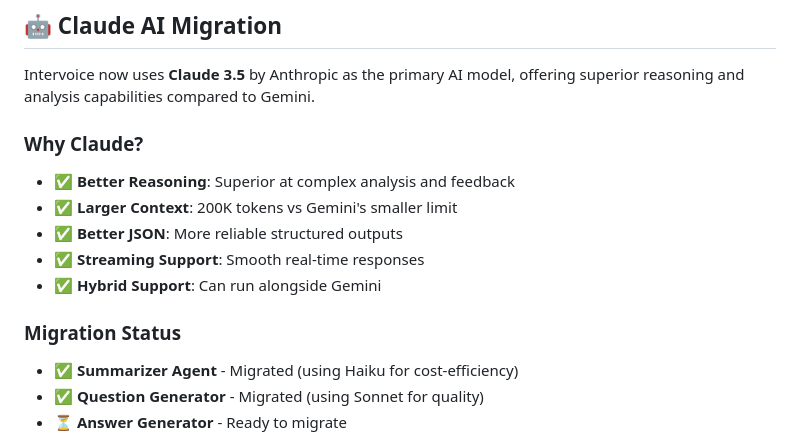
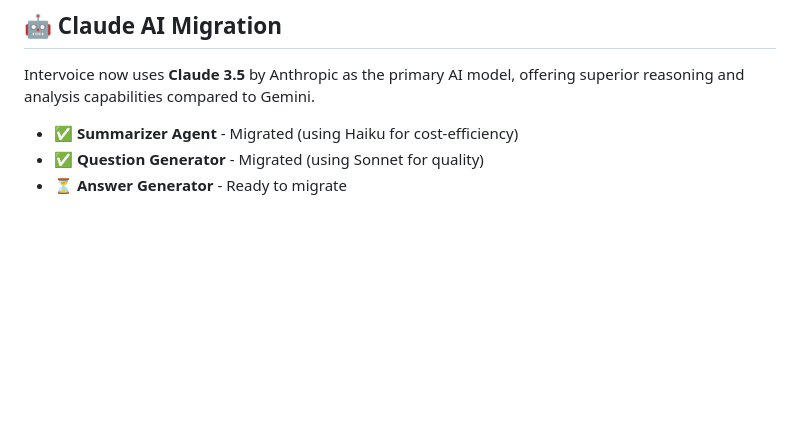
Before and after one commit to jvivard/intervoice, a Markdown page: README.md, the part around the change printed below. Rendered like a GitHub page; blank space fills up the shorter version.

```diff
--- a/README.md
+++ b/README.md
@@ -198,14 +198,6 @@ Once the backend is running, visit `http://localhost:8000/docs` for interactive
 
 Intervoice now uses **Claude 3.5** by Anthropic as the primary AI model, offering superior reasoning and analysis capabilities compared to Gemini.
 
-### Why Claude?
-- ✅ **Better Reasoning**: Superior at complex analysis and feedback
-- ✅ **Larger Context**: 200K tokens vs Gemini's smaller limit
-- ✅ **Better JSON**: More reliable structured outputs
-- ✅ **Streaming Support**: Smooth real-time responses
-- ✅ **Hybrid Support**: Can run alongside Gemini
-
-### Migration Status
 - ✅ **Summarizer Agent** - Migrated (using Haiku for cost-efficiency)
 - ✅ **Question Generator** - Migrated (using Sonnet for quality)
 - ⏳ **Answer Generator** - Ready to migrate
```
Also changed, not shown: other parts of README.md (+2 -38 lines).
